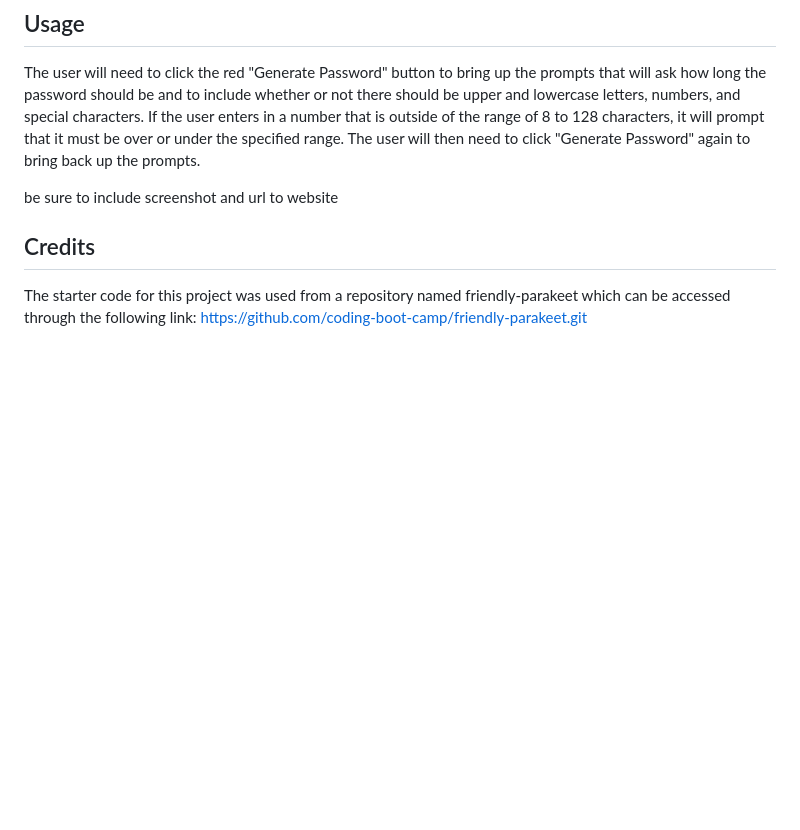
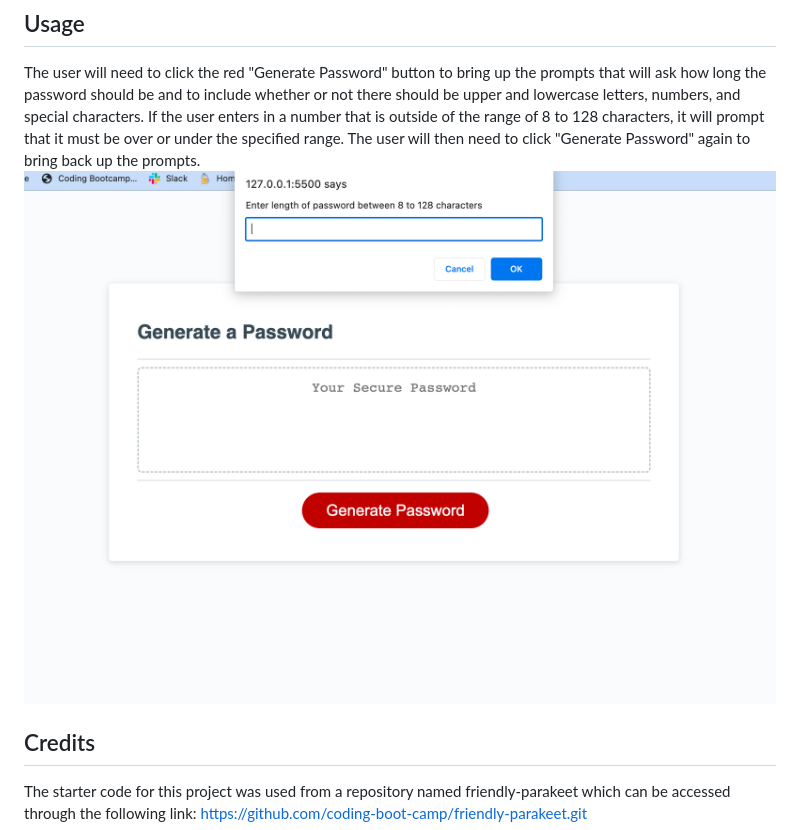
Before and after one commit to spadilla512/modified-password-generator, a Markdown page: README.md, the part around the change. Rendered like a GitHub page; pictures changed too: assets/images/image.png (added); blank space fills up the shorter version.

Commit message:
added screenshot to README

```diff
--- a/README.md
+++ b/README.md
@@ -11,8 +11,7 @@ N/A
 ## Usage
 
 The user will need to click the red "Generate Password" button to bring up the prompts that will ask how long the password should be and to include whether or not there should be upper and lowercase letters, numbers, and special characters. If the user enters in a number that is outside of the range of 8 to 128 characters, it will prompt that it must be over or under the specified range. The user will then need to click "Generate Password" again to bring back up the prompts.
-
-be sure to include screenshot and url to website
+![Alt text](assets/images/image.png)
 
 ## Credits
 
```
Also changed, not shown: assets/images/Screenshot 2023-10-15 at 10.38.59 PM.png (deleted).
